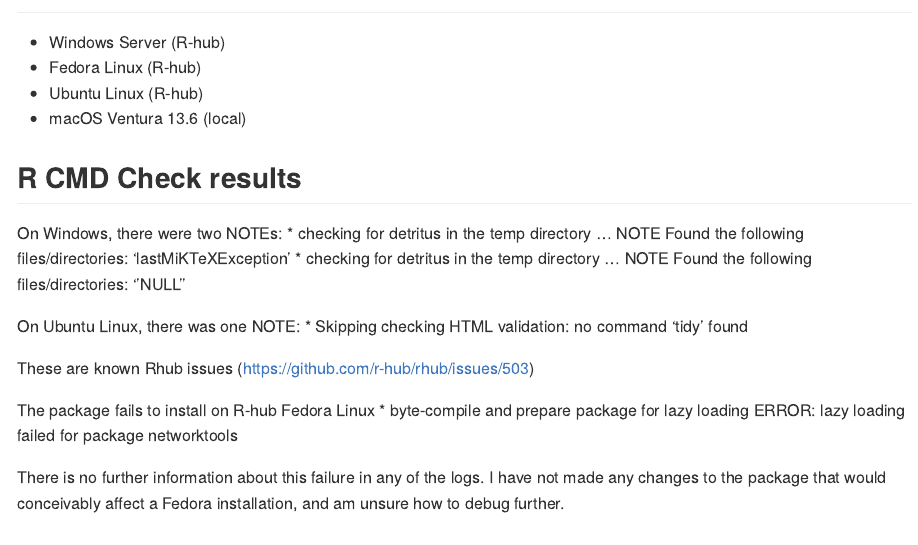
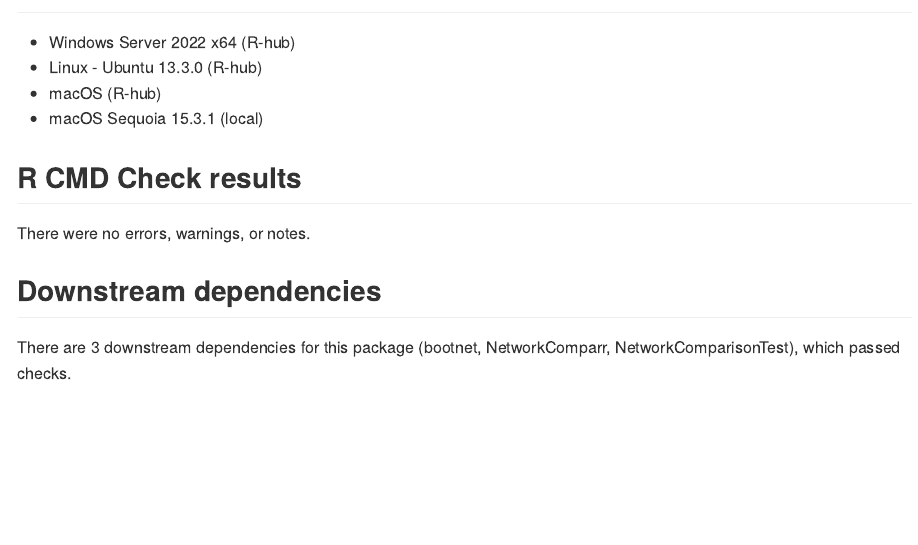
Before and after one commit to paytonjjones/networktools, an R Markdown document (cran-comments.Rmd): the page in a window 1100 px wide, from 60 px down. The pictures show the output file cran-comments.md that the author committed with the source, drawn offline in the style of GitHub.

```diff
--- a/cran-comments.Rmd
+++ b/cran-comments.Rmd
@@ -7,31 +7,14 @@
 ---
 
 ## Test environments
-* Windows Server (R-hub)
-* Fedora Linux (R-hub)
-* Ubuntu Linux (R-hub)
-* macOS Ventura 13.6 (local)
+* Windows Server 2022 x64 (R-hub)
+* Linux - Ubuntu 13.3.0 (R-hub)
+* macOS (R-hub)
+* macOS Sequoia 15.3.1 (local)
 
 ## R CMD Check results
 
-On Windows, there were two NOTEs:
-* checking for detritus in the temp directory ... NOTE
-Found the following files/directories:
-  'lastMiKTeXException'
-* checking for detritus in the temp directory ... NOTE
-Found the following files/directories:
-  ''NULL''
-
-On Ubuntu Linux, there was one NOTE:
-*  Skipping checking HTML validation: no command 'tidy' found
-
-These are known Rhub issues (https://github.com/r-hub/rhub/issues/503)
-
-The package fails to install on R-hub Fedora Linux
-* byte-compile and prepare package for lazy loading
-ERROR: lazy loading failed for package networktools
-
-There is no further information about this failure in any of the logs. I have not made any changes to the package that would conceivably affect a Fedora installation, and am unsure how to debug further.
+There were no errors, warnings, or notes.
 
 ## Downstream dependencies
 There are 3 downstream dependencies for this package (bootnet, NetworkComparr, NetworkComparisonTest), which passed checks.
```
Also changed, not shown: NEWS.md (+4 -0 lines), R/bridge.R (+1 -1 lines), cran-comments.md, cran-comments.Rmd (2 more changed lines), 3 other files.
